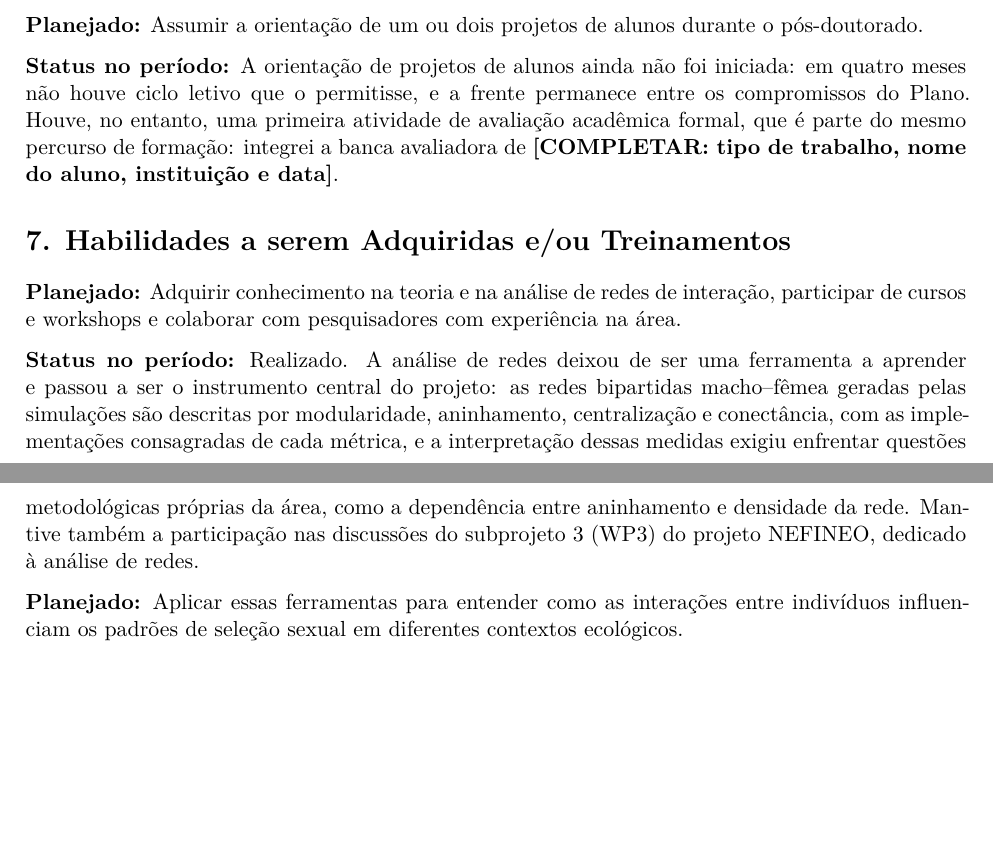
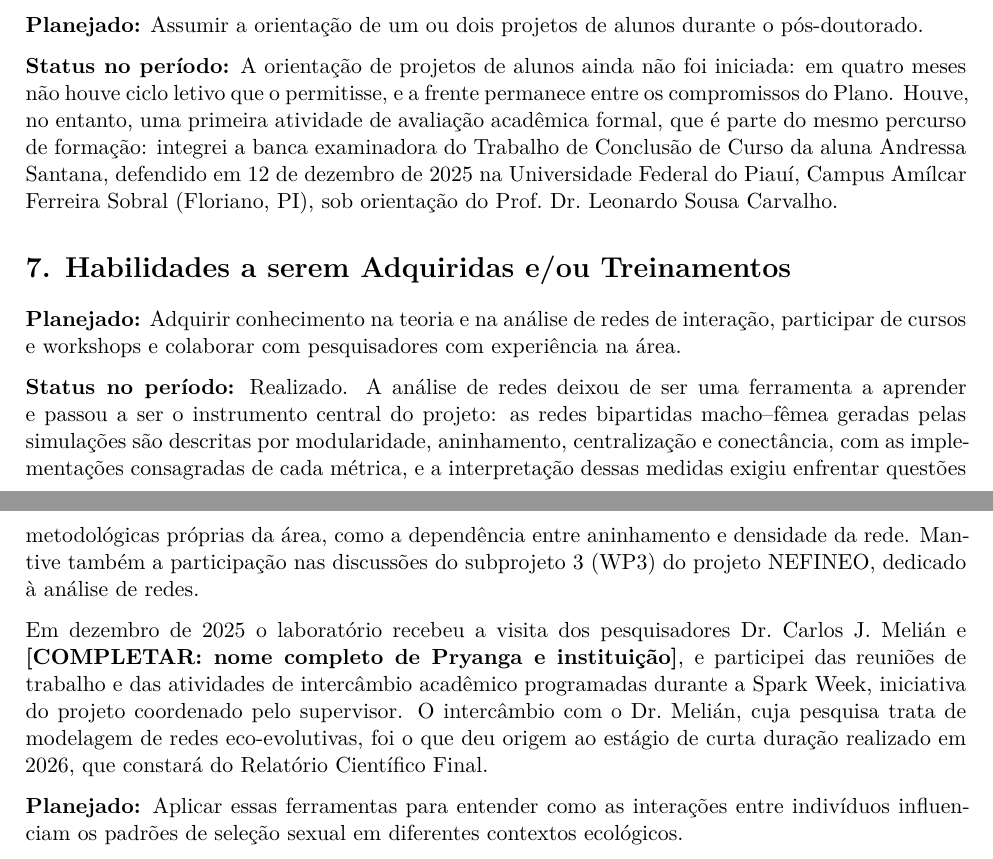
Before and after one commit to solimarygh/REDES_SEXUAIS_Cap1, an R Markdown document (Relatorio_Plano_Desenvolvimento_ago-dez2025.Rmd): two parts of pages 3 and 4 of 4 before the commit and two parts of pages 3 and 4 of 5 after it, joined at a grey line, cut so that both start at the same text, the shorter picture padded with empty space. Rendered offline with R 4.5, knitr and Pandoc, then LaTeX, with nearby package versions.

Commit message:
Plano de Desenvolvimento: a banca de TCC e a visita de dezembro
O item 6 passa a nomear a banca: TCC de Andressa Santana, defendido em 12 de
dezembro de 2025 na UFPI, Campus Amilcar Ferreira Sobral, sob orientacao do
Prof. Dr. Leonardo Sousa Carvalho. A data cai dentro do periodo do relatorio.

O item 7 ganha a visita dos pesquisadores recebida pelo laboratorio em dezembro
e as atividades da Spark Week. Fica dito que o intercambio com o Dr. Melian deu
origem ao estagio de curta duracao de 2026, o que liga esta entrega a proposta
de estagio internacional feita no documento de janeiro a agosto de 2025.

Falta o nome completo da segunda pesquisadora visitante.

Co-Authored-By: Claude Opus 5 <noreply@anthropic.com>
Claude-Session: https://claude.ai/code/session_015c2nJCdGL2Jyp6HnXfVHFk

```diff
--- a/Relatorio_Plano_Desenvolvimento_ago-dez2025.Rmd
+++ b/Relatorio_Plano_Desenvolvimento_ago-dez2025.Rmd
@@ -178,8 +178,10 @@ pós-doutorado.
 iniciada: em quatro meses não houve ciclo letivo que o permitisse, e a frente
 permanece entre os compromissos do Plano. Houve, no entanto, uma primeira
 atividade de avaliação acadêmica formal, que é parte do mesmo percurso de
-formação: integrei a banca avaliadora de
-**[COMPLETAR: tipo de trabalho, nome do aluno, instituição e data]**.
+formação: integrei a banca examinadora do Trabalho de Conclusão de Curso da
+aluna Andressa Santana, defendido em 12 de dezembro de 2025 na Universidade
+Federal do Piauí, Campus Amílcar Ferreira Sobral (Floriano, PI), sob orientação
+do Prof. Dr. Leonardo Sousa Carvalho.
 
 # 7. Habilidades a serem Adquiridas e/ou Treinamentos
 
@@ -195,6 +197,14 @@ cada métrica, e a interpretação dessas medidas exigiu enfrentar questões
 metodológicas próprias da área, como a dependência entre aninhamento e densidade
 da rede. Mantive também a participação nas discussões do subprojeto 3 (WP3) do
 projeto NEFINEO, dedicado à análise de redes.
+
+Em dezembro de 2025 o laboratório recebeu a visita dos pesquisadores Dr. Carlos
+J. Melián e **[COMPLETAR: nome completo de Pryanga e instituição]**, e participei
+das reuniões de trabalho e das atividades de intercâmbio acadêmico programadas
+durante a Spark Week, iniciativa do projeto coordenado pelo supervisor. O
+intercâmbio com o Dr. Melián, cuja pesquisa trata de modelagem de redes
+eco-evolutivas, foi o que deu origem ao estágio de curta duração realizado em
+2026, que constará do Relatório Científico Final.
 
 **Planejado:** Aplicar essas ferramentas para entender como as interações entre
 indivíduos influenciam os padrões de seleção sexual em diferentes contextos
```
